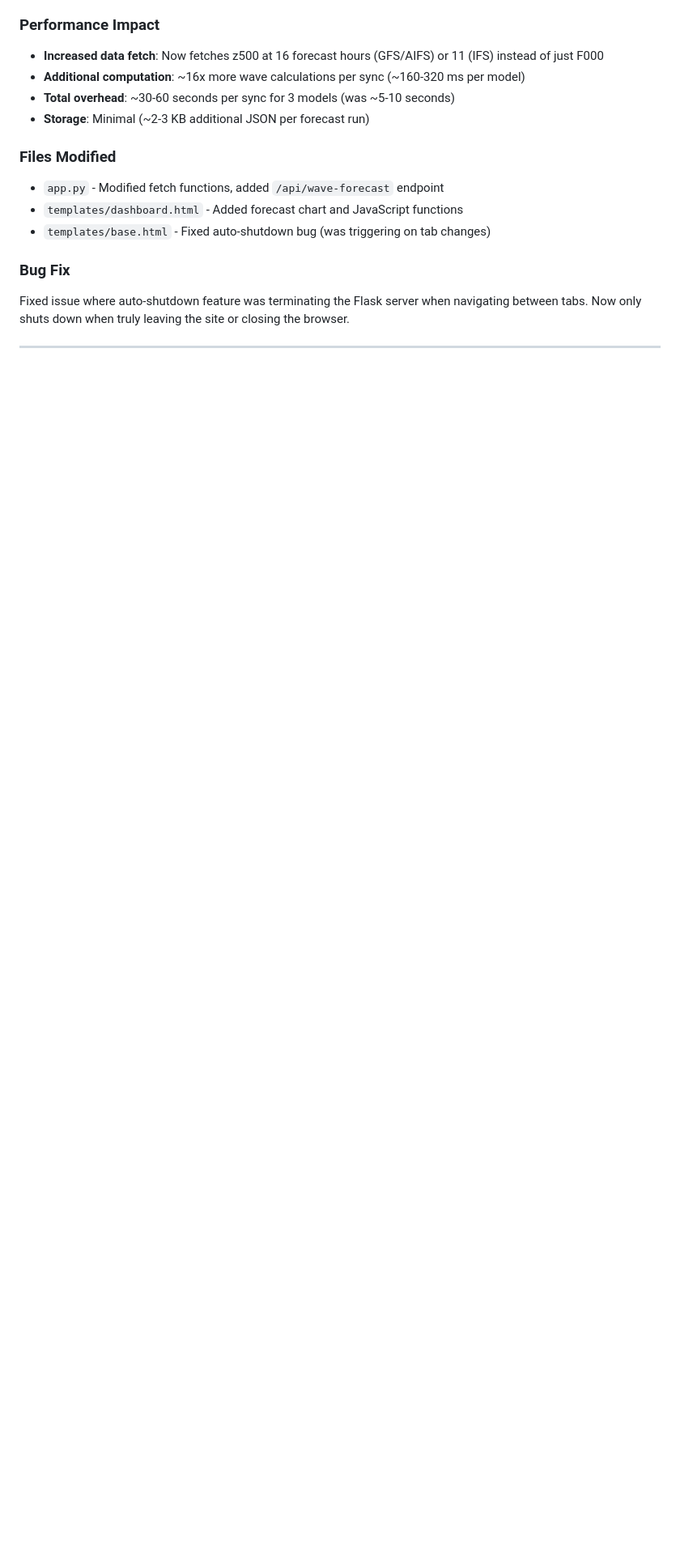
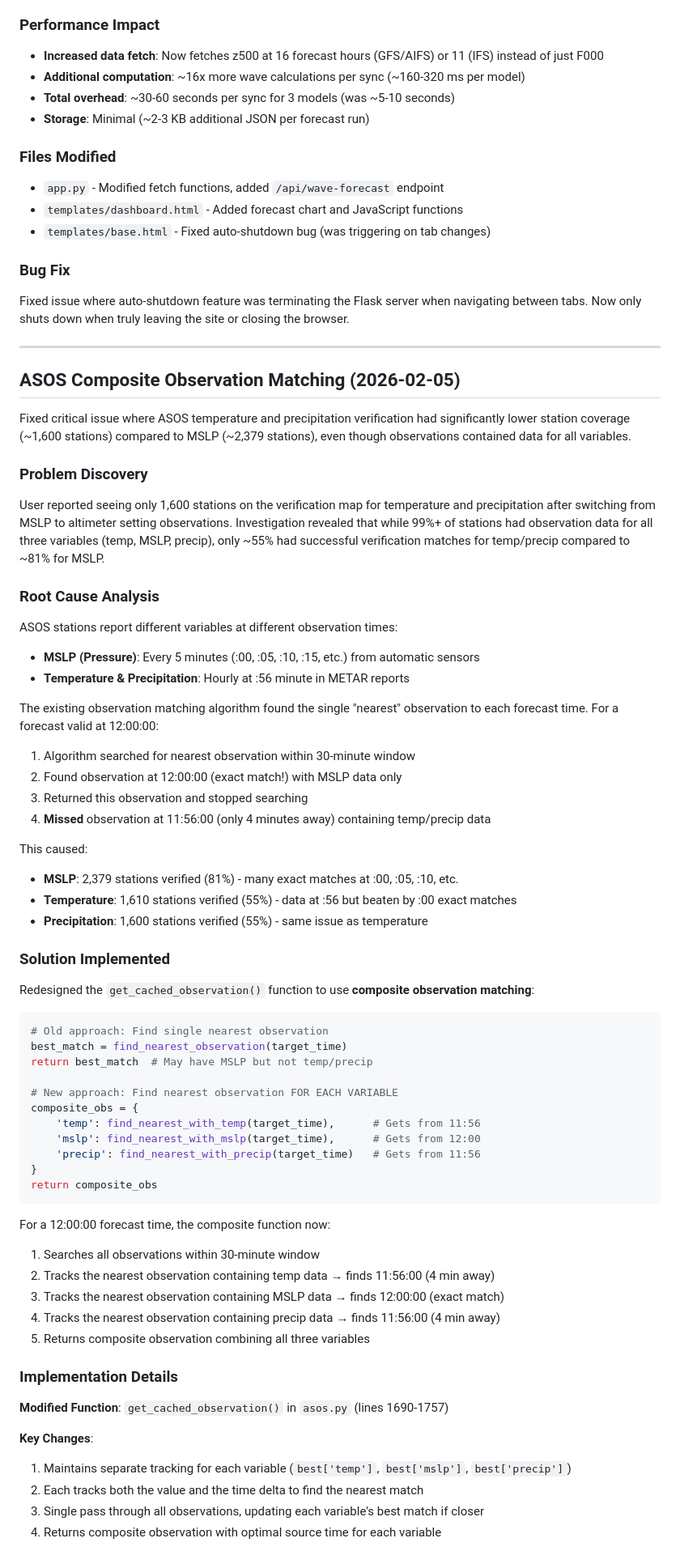
Before and after one commit to 4jg6dwy9g2-arch/Weather_Models, a Markdown page: claude.md, the part around one of its changes. Shown at 81% size. Drawn GitHub-style; blank space fills up the shorter version.

````diff
--- a/claude.md
+++ b/claude.md
@@ -142,3 +142,64 @@ Added new forecast chart to the Rossby Wave Analysis card:
 Fixed issue where auto-shutdown feature was terminating the Flask server when navigating between tabs. Now only shuts down when truly leaving the site or closing the browser.
 
 ---
+
+## ASOS Composite Observation Matching (2026-02-05)
+
+Fixed critical issue where ASOS temperature and precipitation verification had significantly lower station coverage (~1,600 stations) compared to MSLP (~2,379 stations), even though observations contained data for all variables.
+
+### Problem Discovery
+
+User reported seeing only 1,600 stations on the verification map for temperature and precipitation after switching from MSLP to altimeter setting observations. Investigation revealed that while 99%+ of stations had observation data for all three variables (temp, MSLP, precip), only ~55% had successful verification matches for temp/precip compared to ~81% for MSLP.
+
+### Root Cause Analysis
+
+ASOS stations report different variables at different observation times:
+- **MSLP (Pressure)**: Every 5 minutes (:00, :05, :10, :15, etc.) from automatic sensors
+- **Temperature & Precipitation**: Hourly at :56 minute in METAR reports
+
+The existing observation matching algorithm found the single "nearest" observation to each forecast time. For a forecast valid at 12:00:00:
+1. Algorithm searched for nearest observation within 30-minute window
+2. Found observation at 12:00:00 (exact match!) with MSLP data only
+3. Returned this observation and stopped searching
+4. **Missed** observation at 11:56:00 (only 4 minutes away) containing temp/precip data
+
+This caused:
+- **MSLP**: 2,379 stations verified (81%) - many exact matches at :00, :05, :10, etc.
+- **Temperature**: 1,610 stations verified (55%) - data at :56 but beaten by :00 exact matches
+- **Precipitation**: 1,600 stations verified (55%) - same issue as temperature
+
+### Solution Implemented
+
+Redesigned the `get_cached_observation()` function to use **composite observation matching**:
+
+```python
+# Old approach: Find single nearest observation
+best_match = find_nearest_observation(target_time)
+return best_match  # May have MSLP but not temp/precip
+
+# New approach: Find nearest observation FOR EACH VARIABLE
+composite_obs = {
+    'temp': find_nearest_with_temp(target_time),      # Gets from 11:56
+    'mslp': find_nearest_with_mslp(target_time),      # Gets from 12:00
+    'precip': find_nearest_with_precip(target_time)   # Gets from 11:56
+}
+return composite_obs
+```
+
+For a 12:00:00 forecast time, the composite function now:
+1. Searches all observations within 30-minute window
+2. Tracks the nearest observation containing temp data → finds 11:56:00 (4 min away)
+3. Tracks the nearest observation containing MSLP data → finds 12:00:00 (exact match)
+4. Tracks the nearest observation containing precip data → finds 11:56:00 (4 min away)
+5. Returns composite observation combining all three variables
+
+### Implementation Details
+
+**Modified Function**: `get_cached_observation()` in `asos.py` (lines 1690-1757)
+
+**Key Changes**:
+1. Maintains separate tracking for each variable (`best['temp']`, `best['mslp']`, `best['precip']`)
+2. Each tracks both the value and the time delta to find the nearest match
+3. Single pass through all observations, updating each variable's best match if closer
+4. Returns composite observation with optimal source time for each variable
+
````
Also changed, not shown: other parts of claude.md (+44 -0 lines).
